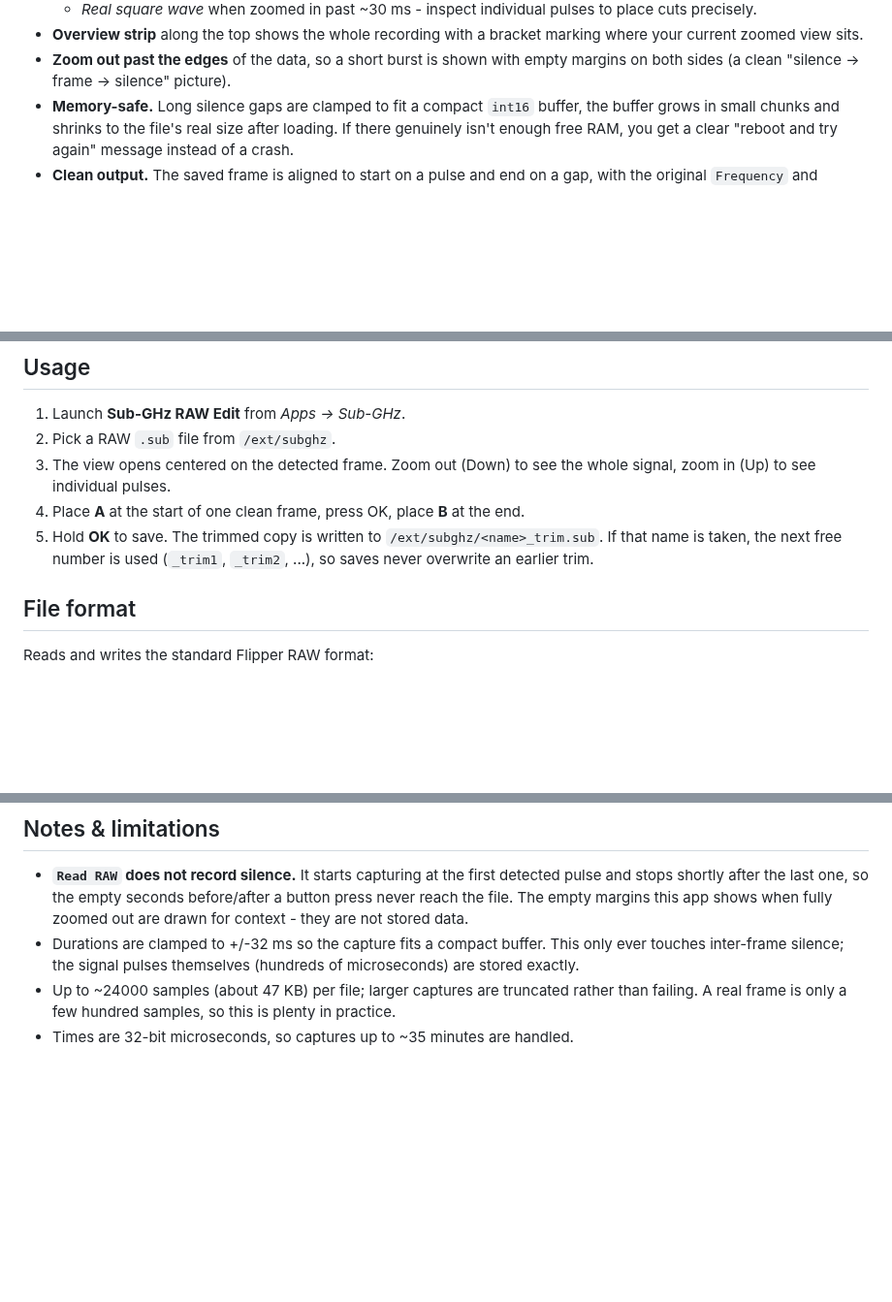
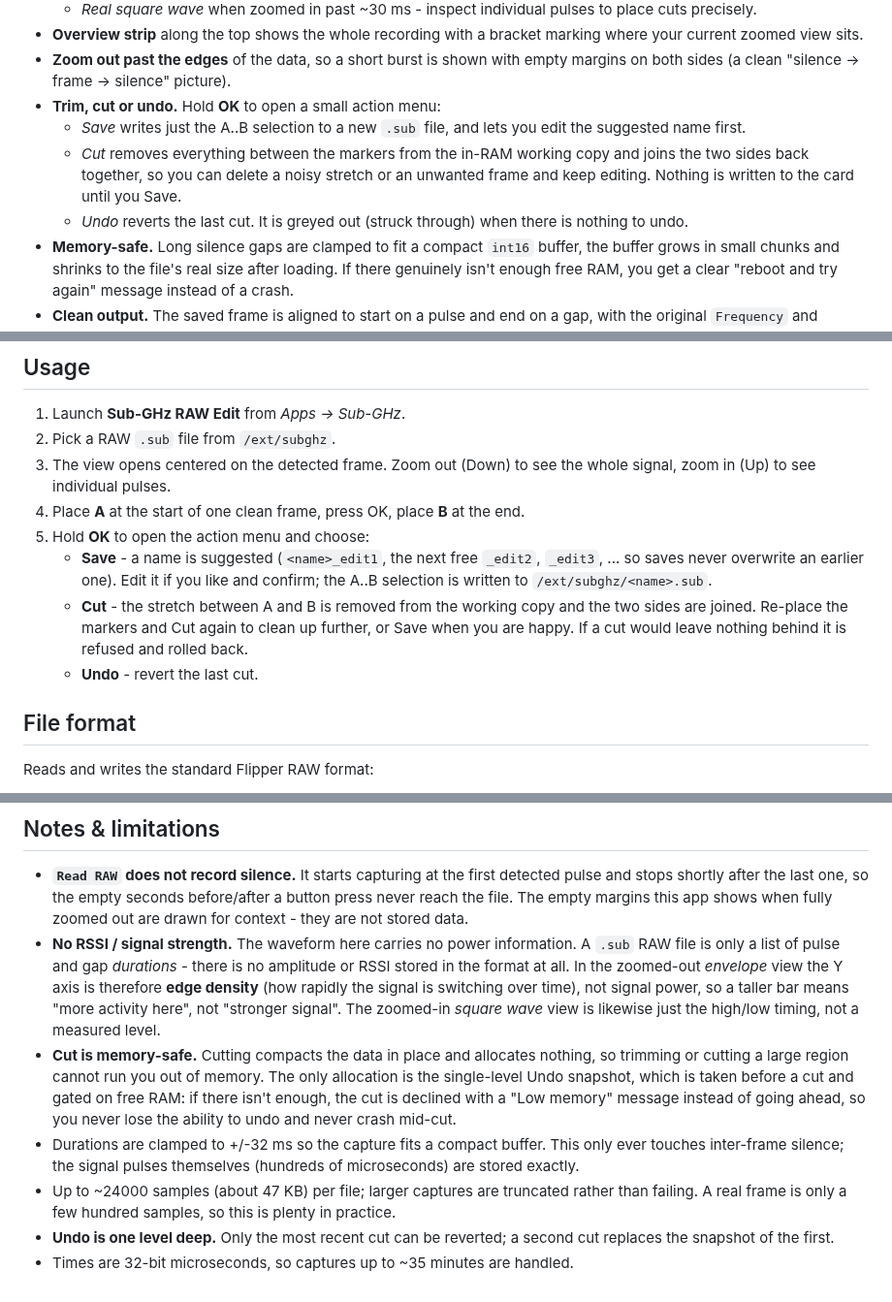
Before and after one commit to Lechnio/SubGHz-RAW-Edit, a Markdown page: README.md, 3 parts joined by grey strips. Shown at 97% size. Drawn GitHub-style; blank space fills up the shorter version.

Commit message:
Add 'Cut' option to remove selected region

```diff
--- a/README.md
+++ b/README.md
@@ -67,6 +52,15 @@ visually, on the device.
   marking where your current zoomed view sits.
 - **Zoom out past the edges** of the data, so a short burst is shown with empty
   margins on both sides (a clean "silence -> frame -> silence" picture).
+- **Trim, cut or undo.** Hold **OK** to open a small action menu:
+  - *Save* writes just the A..B selection to a new `.sub` file, and lets you
+    edit the suggested name first.
+  - *Cut* removes everything between the markers from the in-RAM working copy
+    and joins the two sides back together, so you can delete a noisy stretch or
+    an unwanted frame and keep editing. Nothing is written to the card until you
+    Save.
+  - *Undo* reverts the last cut. It is greyed out (struck through) when there is
+    nothing to undo.
 - **Memory-safe.** Long silence gaps are clamped to fit a compact `int16`
   buffer, the buffer grows in small chunks and shrinks to the file's real size
   after loading. If there genuinely isn't enough free RAM, you get a clear
@@ -134,9 +132,16 @@ launch it from **Apps -> Sub-GHz** on the Flipper.
    whole signal, zoom in (Up) to see individual pulses.
 4. Place **A** at the start of one clean frame, press OK, place **B** at the
    end.
-5. Hold **OK** to save. The trimmed copy is written to
-   `/ext/subghz/<name>_trim.sub`. If that name is taken, the next free number
-   is used (`_trim1`, `_trim2`, ...), so saves never overwrite an earlier trim.
+5. Hold **OK** to open the action menu and choose:
+   - **Save** - a name is suggested (`<name>_edit1`, the next free `_edit2`,
+     `_edit3`, ... so saves never overwrite an earlier one). Edit it if you
+     like and confirm; the A..B selection is written to
+     `/ext/subghz/<name>.sub`.
+   - **Cut** - the stretch between A and B is removed from the working copy and
+     the two sides are joined. Re-place the markers and Cut again to clean up
+     further, or Save when you are happy. If a cut would leave nothing behind it
+     is refused and rolled back.
+   - **Undo** - revert the last cut.
 
 ## File format
 
@@ -160,10 +165,25 @@ RAW_Data: 257 -926 637 -526 ...
   detected pulse and stops shortly after the last one, so the empty seconds
   before/after a button press never reach the file. The empty margins this app
   shows when fully zoomed out are drawn for context - they are not stored data.
+- **No RSSI / signal strength.** The waveform here carries no power information.
+  A `.sub` RAW file is only a list of pulse and gap *durations* - there is no
+  amplitude or RSSI stored in the format at all. In the zoomed-out *envelope*
+  view the Y axis is therefore **edge density** (how rapidly the signal is
+  switching over time), not signal power, so a taller bar means "more activity
+  here", not "stronger signal". The zoomed-in *square wave* view is likewise
+  just the high/low timing, not a measured level.
+- **Cut is memory-safe.** Cutting compacts the data in place and allocates
+  nothing, so trimming or cutting a large region cannot run you out of memory.
+  The only allocation is the single-level Undo snapshot, which is taken before a
+  cut and gated on free RAM: if there isn't enough, the cut is declined with a
+  "Low memory" message instead of going ahead, so you never lose the ability to
+  undo and never crash mid-cut.
 - Durations are clamped to +/-32 ms so the capture fits a compact buffer. This
   only ever touches inter-frame silence; the signal pulses themselves
   (hundreds of microseconds) are stored exactly.
 - Up to ~24000 samples (about 47 KB) per file; larger captures are truncated
   rather than failing. A real frame is only a few hundred samples, so this is
   plenty in practice.
+- **Undo is one level deep.** Only the most recent cut can be reverted; a second
+  cut replaces the snapshot of the first.
 - Times are 32-bit microseconds, so captures up to ~35 minutes are handled.
```
Also changed, not shown: other parts of README.md (+12 -23 lines), docs/images/01-decoded-elmes.png (deleted), docs/images/01-envelope.png (renamed from docs/images/02-envelope.png), docs/images/02-action-menu.png (added), docs/images/06-trimmed-single.png (deleted), 1 other file.
